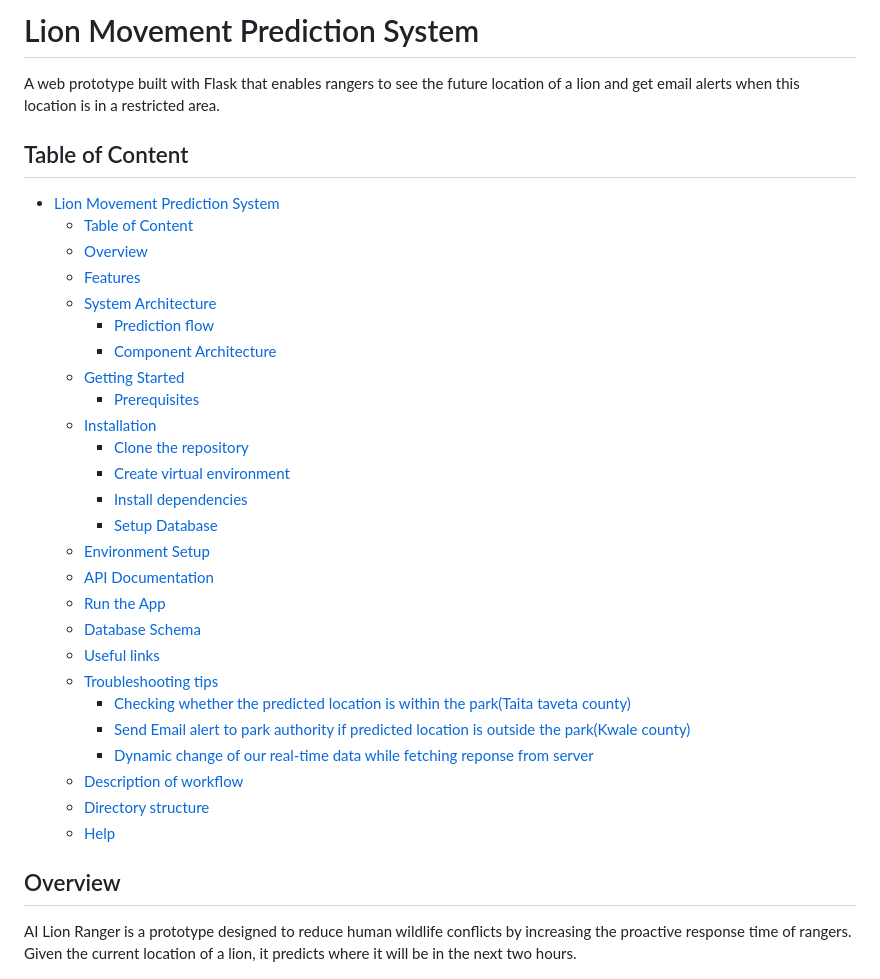
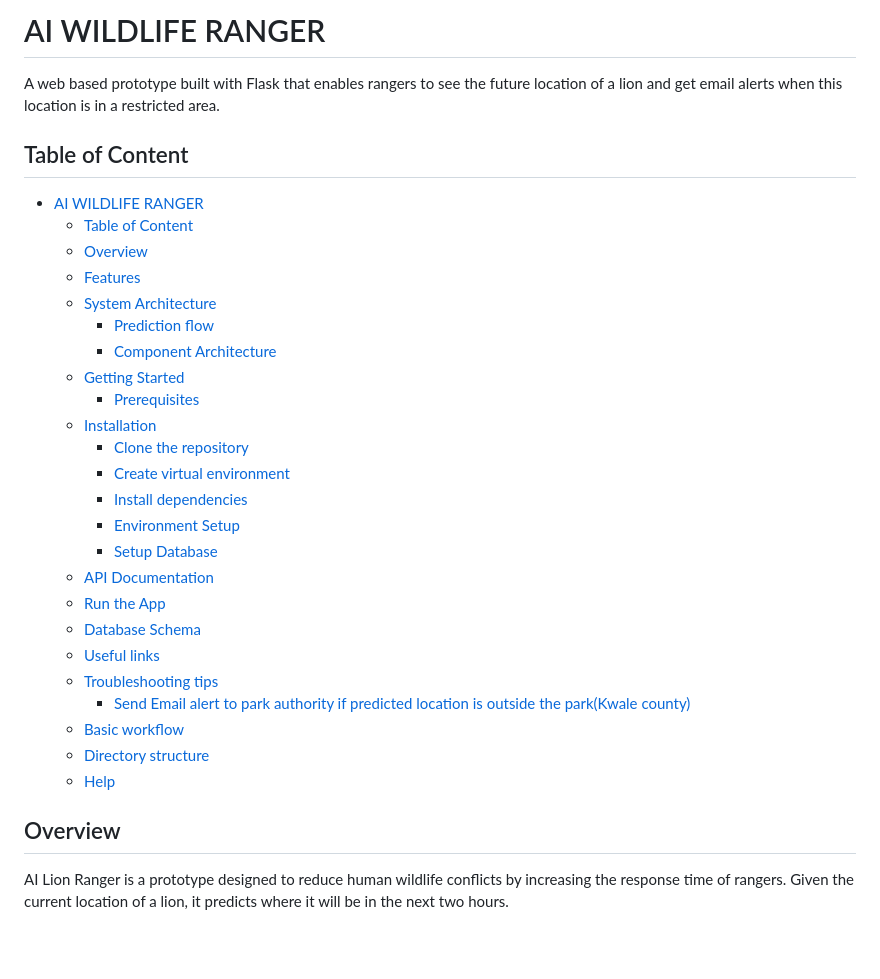
Before and after one commit to Samboja651/AI_WILDLIFE_RANGER, a Markdown page: README.md, the part around the change printed below. GitHub-like rendering; blank space fills up the shorter version.

```diff
--- a/README.md
+++ b/README.md
@@ -1,10 +1,10 @@
-# Lion Movement Prediction System
+# AI WILDLIFE RANGER
 
-A web prototype built with Flask that enables rangers to see the future location of a lion and get email alerts when this location is in a restricted area.
+A web based prototype built with Flask that enables rangers to see the future location of a lion and get email alerts when this location is in a restricted area.
 
 ## Table of Content
 
-- [Lion Movement Prediction System](#lion-movement-prediction-system)
+- [AI WILDLIFE RANGER](#ai-wildlife-ranger)
   - [Table of Content](#table-of-content)
   - [Overview](#overview)
   - [Features](#features)
@@ -17,23 +17,21 @@ A web prototype built with Flask that enables rangers to see the future location
     - [Clone the repository](#clone-the-repository)
     - [Create virtual environment](#create-virtual-environment)
     - [Install dependencies](#install-dependencies)
+    - [Environment Setup](#environment-setup)
     - [Setup Database](#setup-database)
-  - [Environment Setup](#environment-setup)
   - [API Documentation](#api-documentation)
   - [Run the App](#run-the-app)
   - [Database Schema](#database-schema)
   - [Useful links](#useful-links)
   - [Troubleshooting tips](#troubleshooting-tips)
-    - [Checking whether the predicted location is within the park(Taita taveta county)](#checking-whether-the-predicted-location-is-within-the-parktaita-taveta-county)
     - [Send Email alert to park authority if predicted location is outside the park(Kwale county)](#send-email-alert-to-park-authority-if-predicted-location-is-outside-the-parkkwale-county)
-    - [Dynamic change of our real-time data while fetching reponse from server](#dynamic-change-of-our-real-time-data-while-fetching-reponse-from-server)
-  - [Description of workflow](#description-of-workflow)
+  - [Basic workflow](#basic-workflow)
   - [Directory structure](#directory-structure)
   - [Help](#help)
 
 ## Overview
 
-AI Lion Ranger is a prototype designed to reduce human wildlife conflicts by increasing the proactive response time of rangers. Given the current location of a lion, it predicts where it will be in the next two hours.
+AI Lion Ranger is a prototype designed to reduce human wildlife conflicts by increasing the response time of rangers. Given the current location of a lion, it predicts where it will be in the next two hours.
 
 ![system-overview](./static/images/system-overview.png)
 
```
Also changed, not shown: other parts of README.md (+48 -26 lines), static/images/prediction-flow.png.
